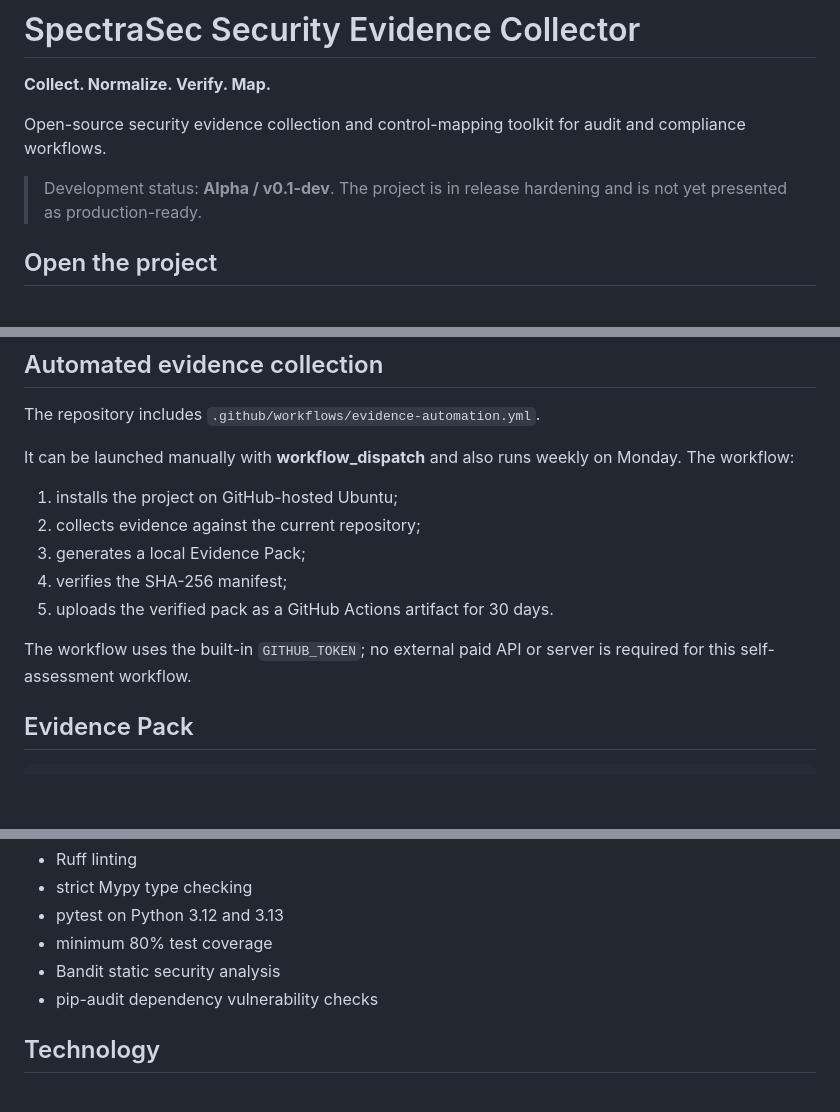
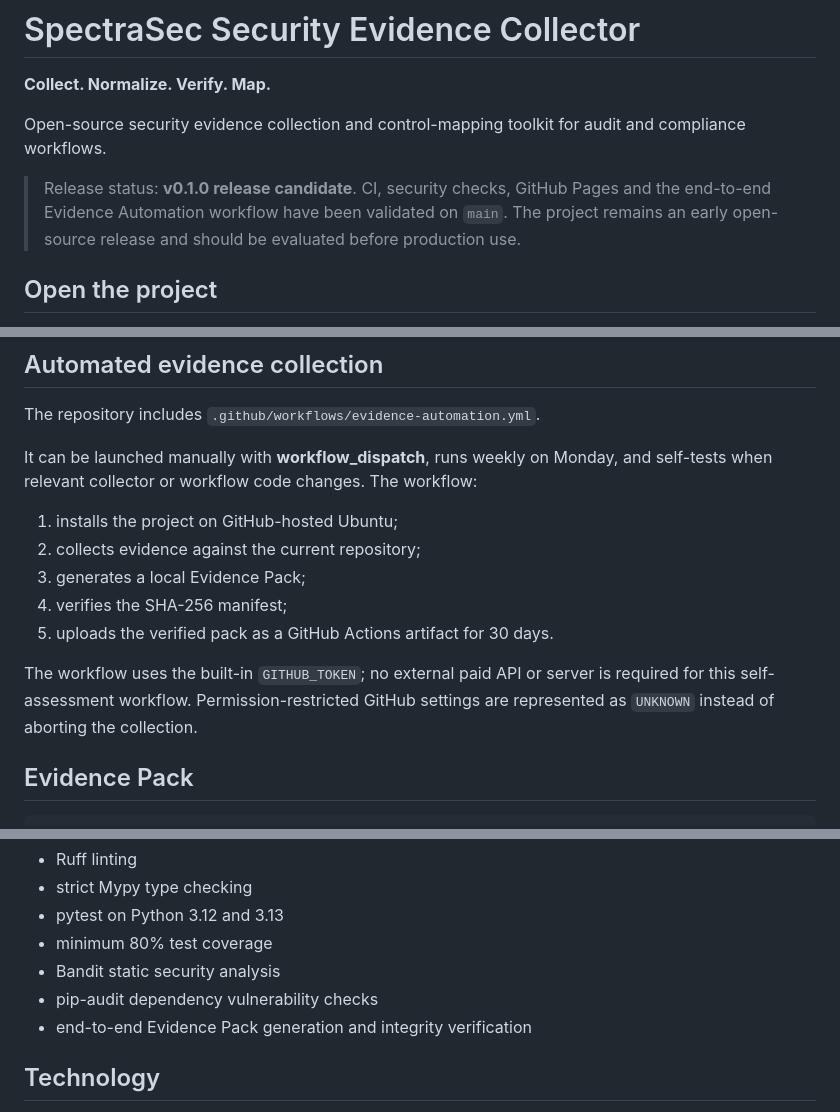
Before and after one commit to Cyber-G3/security-evidence-collector, a Markdown page: README.md, 3 parts joined by grey strips. Rendered like a GitHub page; blank space fills up the shorter version.

Commit message:
docs: mark v0.1.0 release candidate

```diff
--- a/README.md
+++ b/README.md
@@ -4,7 +4,7 @@
 
 Open-source security evidence collection and control-mapping toolkit for audit and compliance workflows.
 
-> Development status: **Alpha / v0.1-dev**. The project is in release hardening and is not yet presented as production-ready.
+> Release status: **v0.1.0 release candidate**. CI, security checks, GitHub Pages and the end-to-end Evidence Automation workflow have been validated on `main`. The project remains an early open-source release and should be evaluated before production use.
 
 ## Open the project
 
@@ -64,7 +64,7 @@ The collect command creates an integrity-verifiable Evidence Pack containing nor
 
 The repository includes `.github/workflows/evidence-automation.yml`.
 
-It can be launched manually with **workflow_dispatch** and also runs weekly on Monday. The workflow:
+It can be launched manually with **workflow_dispatch**, runs weekly on Monday, and self-tests when relevant collector or workflow code changes. The workflow:
 
 1. installs the project on GitHub-hosted Ubuntu;
 2. collects evidence against the current repository;
@@ -72,7 +72,7 @@ It can be launched manually with **workflow_dispatch** and also runs weekly on M
 4. verifies the SHA-256 manifest;
 5. uploads the verified pack as a GitHub Actions artifact for 30 days.
 
-The workflow uses the built-in `GITHUB_TOKEN`; no external paid API or server is required for this self-assessment workflow.
+The workflow uses the built-in `GITHUB_TOKEN`; no external paid API or server is required for this self-assessment workflow. Permission-restricted GitHub settings are represented as `UNKNOWN` instead of aborting the collection.
 
 ## Evidence Pack
 
@@ -130,6 +130,7 @@ The repository uses GitHub Actions for:
 - minimum 80% test coverage
 - Bandit static security analysis
 - pip-audit dependency vulnerability checks
+- end-to-end Evidence Pack generation and integrity verification
 
 ## Technology
 
```
